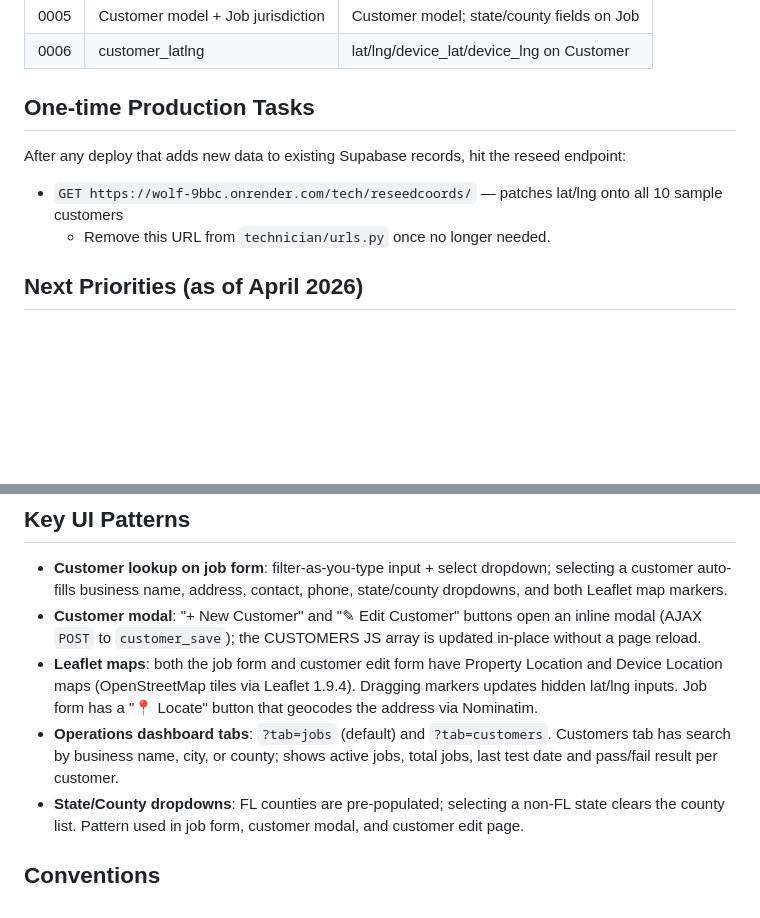
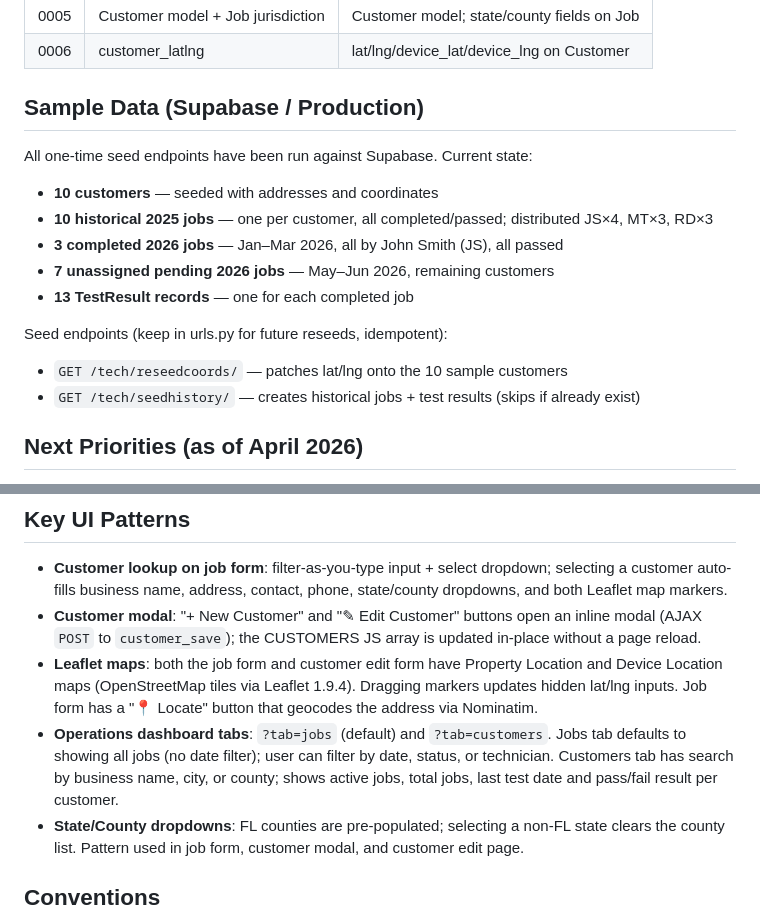
Before and after one commit to ronmcnatt/Wolf, a Markdown page: CLAUDE.md, 2 parts joined by grey strips. GitHub-like rendering; blank space fills up the shorter version.

Commit message:
Update CLAUDE.md: sample data state, seed endpoints, ops dashboard default
Co-Authored-By: Claude Sonnet 4.6 <noreply@anthropic.com>

```diff
--- a/CLAUDE.md
+++ b/CLAUDE.md
@@ -118,10 +118,17 @@ Login redirects automatically based on role. Unauthorized role access redirects
 | 0005 | Customer model + Job jurisdiction | Customer model; state/county fields on Job |
 | 0006 | customer_latlng | lat/lng/device_lat/device_lng on Customer |
 
-## One-time Production Tasks
-After any deploy that adds new data to existing Supabase records, hit the reseed endpoint:
-- `GET https://wolf-9bbc.onrender.com/tech/reseedcoords/` — patches lat/lng onto all 10 sample customers
-  - Remove this URL from `technician/urls.py` once no longer needed.
+## Sample Data (Supabase / Production)
+All one-time seed endpoints have been run against Supabase. Current state:
+- **10 customers** — seeded with addresses and coordinates
+- **10 historical 2025 jobs** — one per customer, all completed/passed; distributed JS×4, MT×3, RD×3
+- **3 completed 2026 jobs** — Jan–Mar 2026, all by John Smith (JS), all passed
+- **7 unassigned pending 2026 jobs** — May–Jun 2026, remaining customers
+- **13 TestResult records** — one for each completed job
+
+Seed endpoints (keep in urls.py for future reseeds, idempotent):
+- `GET /tech/reseedcoords/` — patches lat/lng onto the 10 sample customers
+- `GET /tech/seedhistory/` — creates historical jobs + test results (skips if already exist)
 
 ## Next Priorities (as of April 2026)
 - [ ] Manager-specific reporting views (test results summary, technician performance)
@@ -143,7 +150,7 @@ After any deploy that adds new data to existing Supabase records, hit the reseed
 - **Customer lookup on job form**: filter-as-you-type input + select dropdown; selecting a customer auto-fills business name, address, contact, phone, state/county dropdowns, and both Leaflet map markers.
 - **Customer modal**: "+ New Customer" and "✎ Edit Customer" buttons open an inline modal (AJAX `POST` to `customer_save`); the CUSTOMERS JS array is updated in-place without a page reload.
 - **Leaflet maps**: both the job form and customer edit form have Property Location and Device Location maps (OpenStreetMap tiles via Leaflet 1.9.4). Dragging markers updates hidden lat/lng inputs. Job form has a "📍 Locate" button that geocodes the address via Nominatim.
-- **Operations dashboard tabs**: `?tab=jobs` (default) and `?tab=customers`. Customers tab has search by business name, city, or county; shows active jobs, total jobs, last test date and pass/fail result per customer.
+- **Operations dashboard tabs**: `?tab=jobs` (default) and `?tab=customers`. Jobs tab defaults to showing all jobs (no date filter); user can filter by date, status, or technician. Customers tab has search by business name, city, or county; shows active jobs, total jobs, last test date and pass/fail result per customer.
 - **State/County dropdowns**: FL counties are pre-populated; selecting a non-FL state clears the county list. Pattern used in job form, customer modal, and customer edit page.
 
 ## Conventions
```
